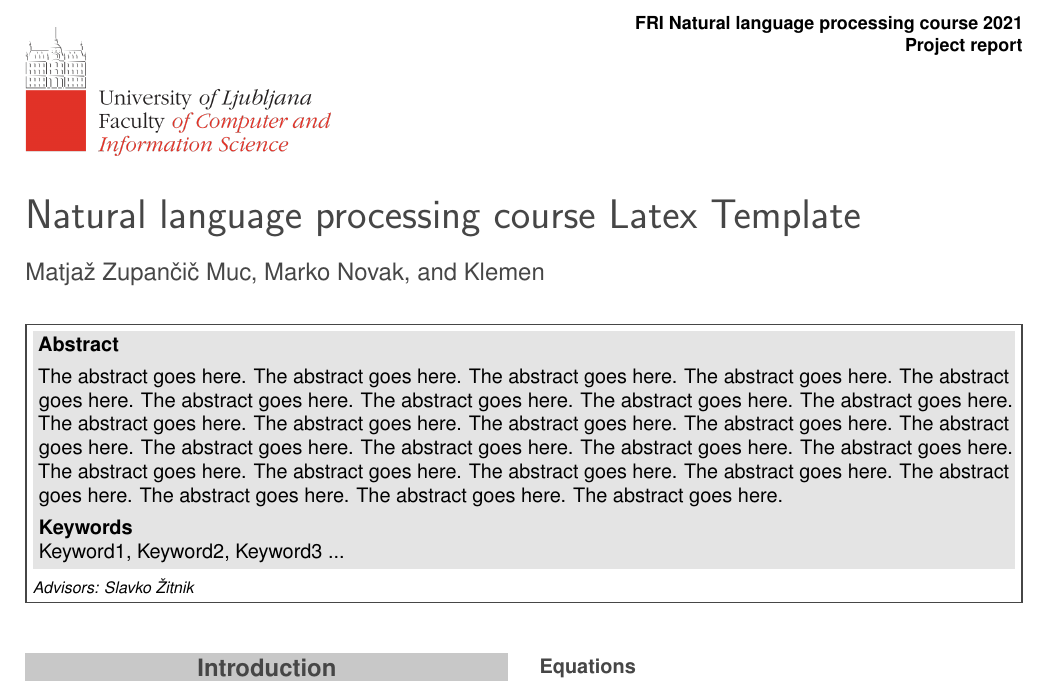
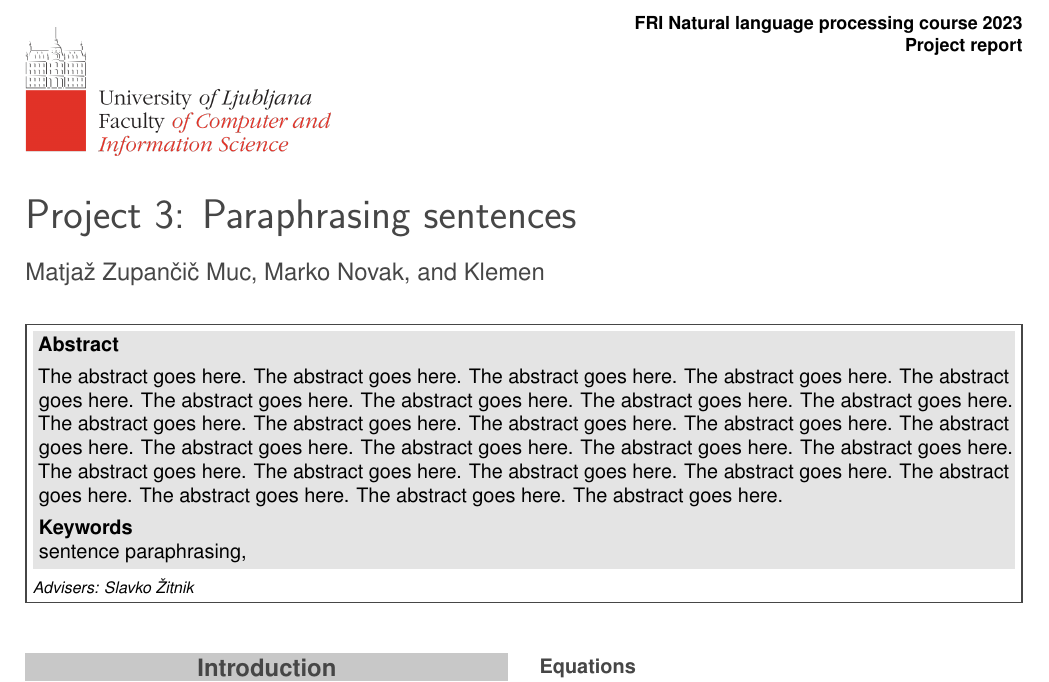
Before and after one commit to UL-FRI-NLP-Course-2022-23/nlp-course-skupina-10, a LaTeX document (report/report.tex): part of page 1 of 3, cut so that both start at the same text. Compiled offline with pdfLaTeX.

Commit message:
feat: project title and year

```diff
--- a/report/report.tex
+++ b/report/report.tex
@@ -31,23 +31,23 @@
 %----------------------------------------------------------------------------------------
 
 % Header
-\JournalInfo{FRI Natural language processing course 2021}
+\JournalInfo{FRI Natural language processing course 2023}
 
 % Interim or final report
 \Archive{Project report}
 %\Archive{Final report}
 
 % Article title
-\PaperTitle{Natural language processing course Latex Template}
+\PaperTitle{Project 3: Paraphrasing sentences}
 
 % Authors (student competitors) and their info
 \Authors{Matjaž Zupančič Muc, Marko Novak, and Klemen}
 
 % Advisors
-\affiliation{\textit{Advisors: Slavko Žitnik}}
+\affiliation{\textit{Advisers: Slavko Žitnik}}
 
 % Keywords
-\Keywords{Keyword1, Keyword2, Keyword3 ...}
+\Keywords{sentence paraphrasing, }
 \newcommand{\keywordname}{Keywords}
 
 
```
